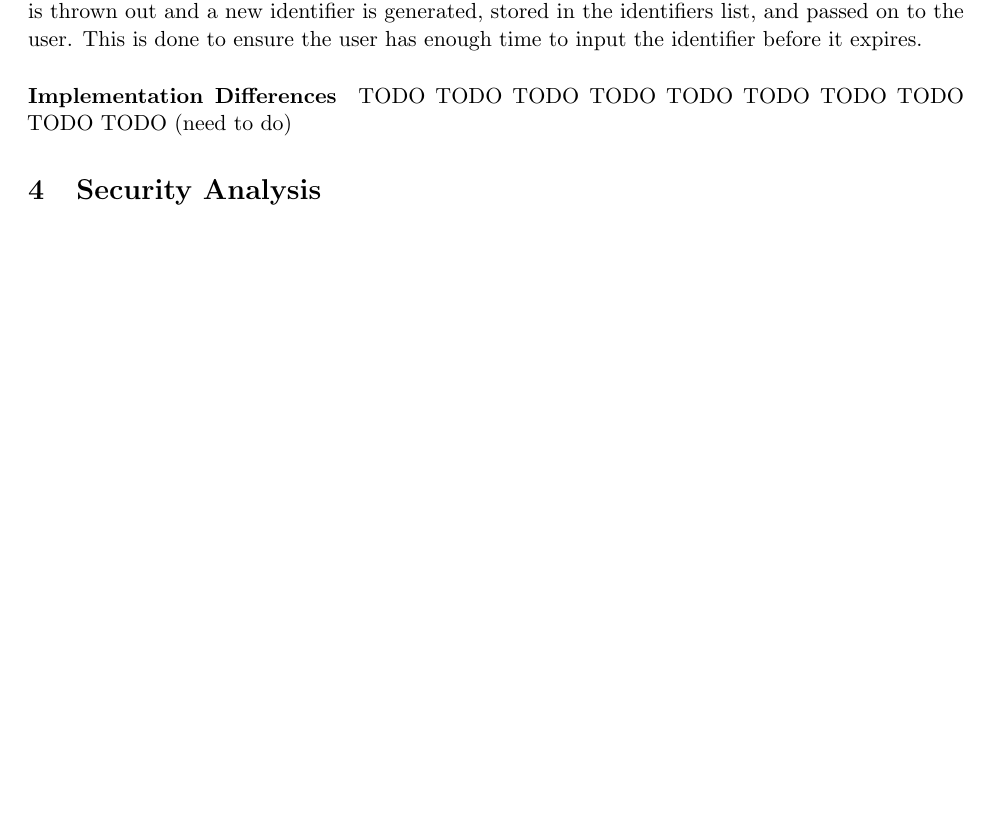
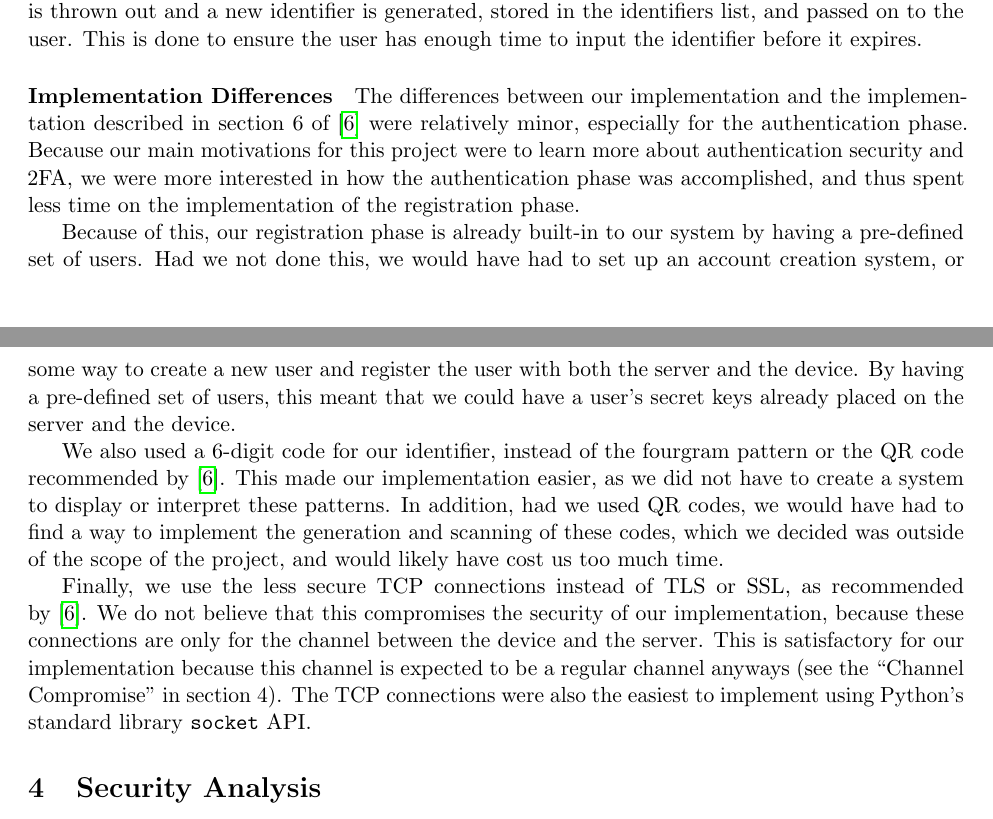
Before and after one commit to zfgo/2D_2FA_project, a LaTeX document (docs/final_report/CS_433_final_report.tex): part of page 6 of 10 before the commit and two parts of pages 6 and 7 of 11 after it, the two joined at a grey line, cut so that both start at the same text, the shorter picture padded with empty space. Compiled offline with pdfLaTeX.

Commit message:
finish implementation differences; all done

```diff
--- a/docs/final_report/CS_433_final_report.tex
+++ b/docs/final_report/CS_433_final_report.tex
@@ -467,8 +467,37 @@ expires.
 
 \paragraph{Implementation Differences}
 
-TODO TODO TODO TODO TODO TODO TODO TODO TODO TODO (need to do)
+The differences between our implementation and the implementation
+described in section 6 of \cite{shirvanian2d2fa} were relatively minor,
+especially for the authentication phase. Because our main motivations
+for this project were to learn more about authentication security and
+2FA, we were more interested in how the authentication phase was
+accomplished, and thus spent less time on the implementation of the
+registration phase.
 
+Because of this, our registration phase is already built-in to our
+system by having a pre-defined set of users. Had we not done this, we
+would have had to set up an account creation system, or some way to
+create a new user and register the user with both the server and the
+device. By having a pre-defined set of users, this meant that we could
+have a user's secret keys already placed on the server and the device.
+
+We also used a 6-digit code for our identifier, instead of the fourgram
+pattern or the QR code recommended by \cite{shirvanian2d2fa}. This made
+our implementation easier, as we did not have to create a system to
+display or interpret these patterns. In addition, had we used QR codes,
+we would have had to find a way to implement the generation and scanning
+of these codes, which we decided was outside of the scope of the
+project, and would likely have cost us too much time.
+
+Finally, we use the less secure TCP connections instead of TLS or SSL,
+as recommended by \cite{shirvanian2d2fa}. We do not believe that this
+compromises the security of our implementation, because these
+connections are only for the channel between the device and the server.
+This is satisfactory for our implementation because this channel is
+expected to be a regular channel anyways (see the ``Channel Compromise''
+in section 4). The TCP connections were also the easiest to implement
+using Python's standard library \texttt{socket} API.
 
 %%%%%%%%%%%%%%%%%%%%%%%%%%%%%%%%%%%%%%%%%%%%%%%%%%%%%%%%%%%%
 %%%%%%%%%%%%%%%%%%%%%%%%%%%%%%%%%%%%%%%%%%%%%%%%%%%%%%%%%%%%
```
Also changed, not shown: docs/final_report/CS_433_final_report.pdf, docs/final_report/CS_433_final_report.tex (7 more changed lines).
